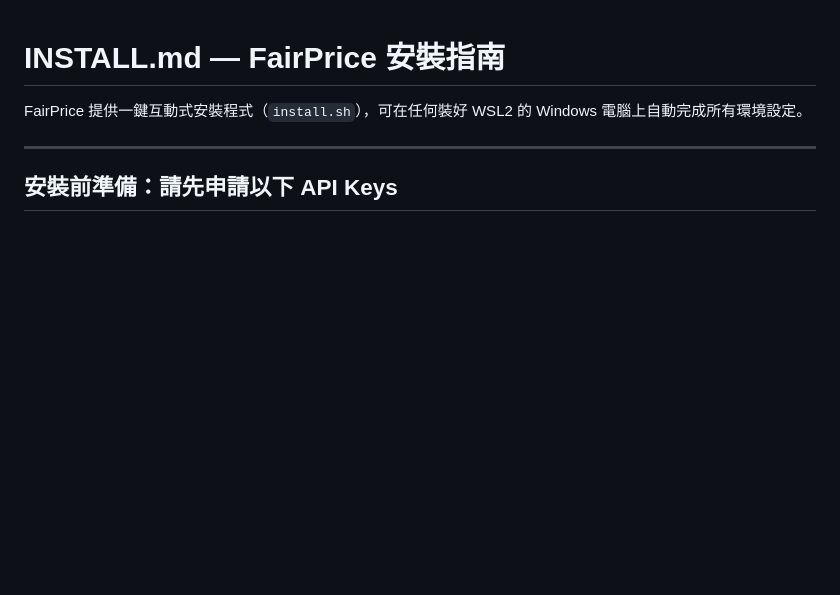
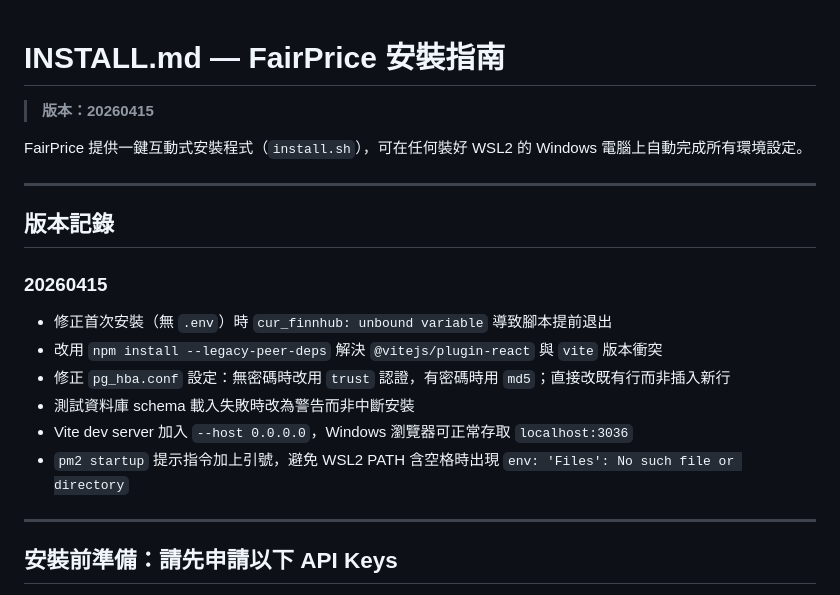
Before and after one commit to idarfan/fairprice-installer, a Markdown page: docs/INSTALL.md, the part around the change. GitHub-like rendering; blank space fills up the shorter version.

Commit message:
docs: INSTALL.md 加入版號 20260415 與變更紀錄

```diff
--- a/docs/INSTALL.md
+++ b/docs/INSTALL.md
@@ -1,6 +1,20 @@
 # INSTALL.md — FairPrice 安裝指南
 
+> **版本：20260415**
+
 FairPrice 提供一鍵互動式安裝程式（`install.sh`），可在任何裝好 WSL2 的 Windows 電腦上自動完成所有環境設定。
+
+---
+
+## 版本記錄
+
+### 20260415
+- 修正首次安裝（無 `.env`）時 `cur_finnhub: unbound variable` 導致腳本提前退出
+- 改用 `npm install --legacy-peer-deps` 解決 `@vitejs/plugin-react` 與 `vite` 版本衝突
+- 修正 `pg_hba.conf` 設定：無密碼時改用 `trust` 認證，有密碼時用 `md5`；直接改既有行而非插入新行
+- 測試資料庫 schema 載入失敗時改為警告而非中斷安裝
+- Vite dev server 加入 `--host 0.0.0.0`，Windows 瀏覽器可正常存取 `localhost:3036`
+- `pm2 startup` 提示指令加上引號，避免 WSL2 PATH 含空格時出現 `env: 'Files': No such file or directory`
 
 ---
 
```
